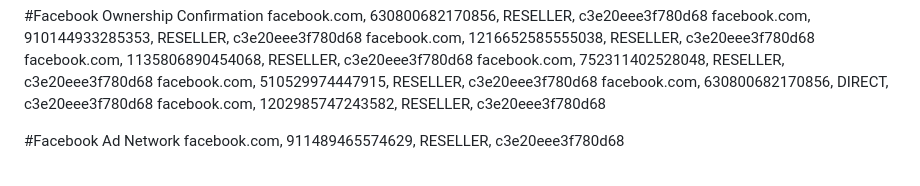
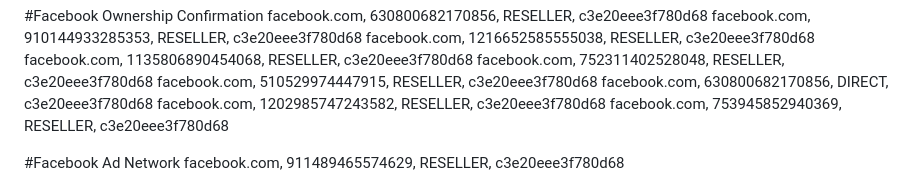
Before and after one commit to goosebumpgame/goosebumpgame.github.io, a Markdown page: app-ads.txt.md, the part around the change. Drawn GitHub-style.

```diff
--- a/app-ads.txt.md
+++ b/app-ads.txt.md
@@ -7,6 +7,7 @@ facebook.com, 752311402528048, RESELLER, c3e20eee3f780d68
 facebook.com, 510529974447915, RESELLER, с3e20eee3f780d68
 facebook.com, 630800682170856, DIRECT, c3e20eee3f780d68
 facebook.com, 1202985747243582, RESELLER, с3e20eee3f780d68
+facebook.com, 753945852940369, RESELLER, c3e20eee3f780d68
 
 
 #Facebook Ad Network
```
